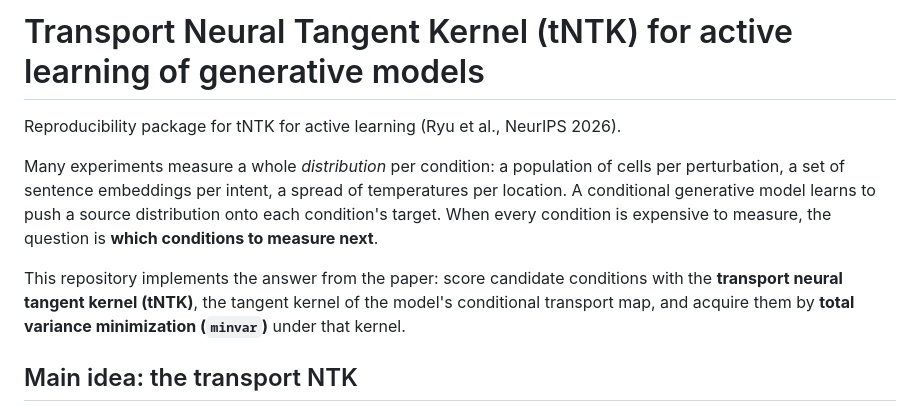
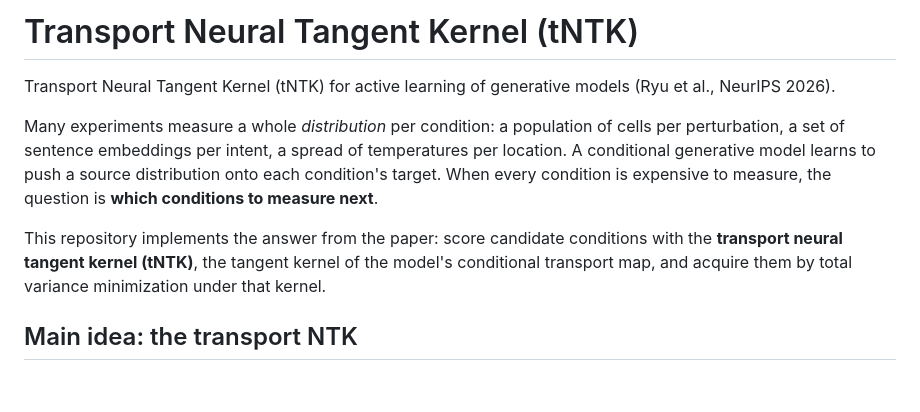
Before and after one commit to biologicalML/transport_ntk, a Markdown page: README.md, the part around the change. Drawn GitHub-style; blank space fills up the shorter version.

Commit message:
Clarify tNTK purpose in README
Updated the README to clarify the purpose of the tNTK and its application in active learning of generative models.

```diff
--- a/README.md
+++ b/README.md
@@ -1,6 +1,6 @@
-# Transport Neural Tangent Kernel (tNTK) for active learning of generative models
+# Transport Neural Tangent Kernel (tNTK)
 
-Reproducibility package for tNTK for active learning (Ryu et al., NeurIPS 2026).
+Transport Neural Tangent Kernel (tNTK) for active learning of generative models (Ryu et al., NeurIPS 2026).
 
 Many experiments measure a whole *distribution* per condition: a population of
 cells per perturbation, a set of sentence embeddings per intent, a spread of
@@ -10,8 +10,8 @@ expensive to measure, the question is **which conditions to measure next**.
 
 This repository implements the answer from the paper: score candidate
 conditions with the **transport neural tangent kernel (tNTK)**, the tangent
-kernel of the model's conditional transport map, and acquire them by **total
-variance minimization (`minvar`)** under that kernel.
+kernel of the model's conditional transport map, and acquire them by total
+variance minimization under that kernel.
 
 ## Main idea: the transport NTK
 
```
